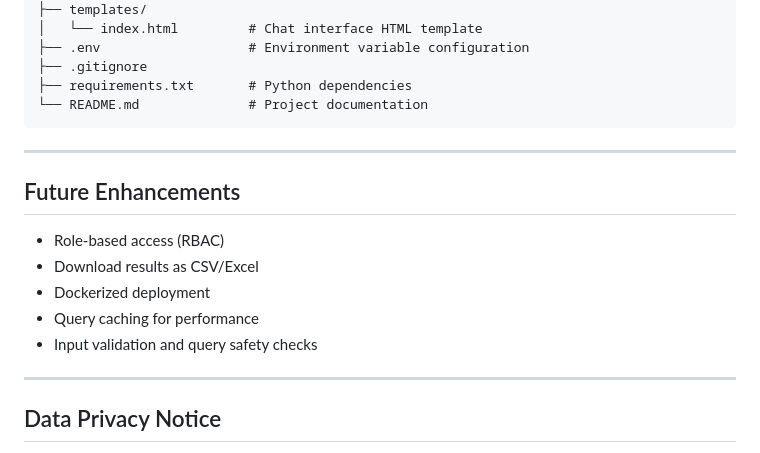
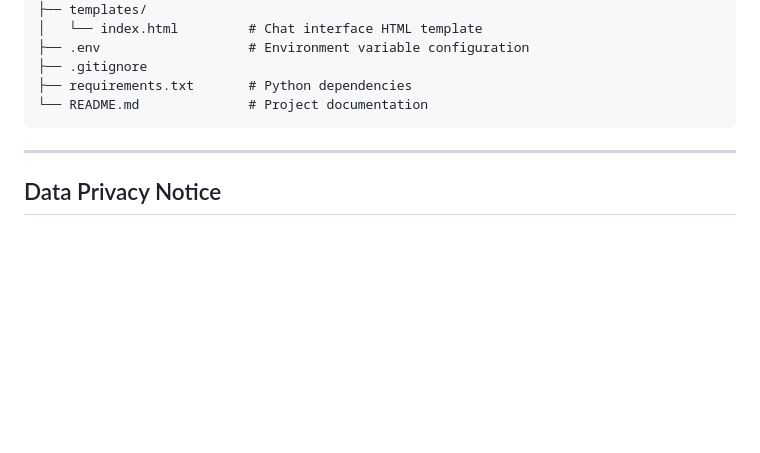
Before and after one commit to priyal-baraya/nlp-to-sql-chatbot, a Markdown page: README.md, the part around the change. Drawn GitHub-style; blank space fills up the shorter version.

```diff
--- a/README.md
+++ b/README.md
@@ -105,16 +105,6 @@ nl-to-sql-chatbot/
 
 ---
 
-## Future Enhancements
-
-- Role-based access (RBAC)
-- Download results as CSV/Excel
-- Dockerized deployment
-- Query caching for performance
-- Input validation and query safety checks
-
----
-
 ## Data Privacy Notice
 
 This app sends user prompts and context to Google's Gemini API for query generation. Avoid sharing any sensitive or personal information. For production use, consult Google’s data usage policy and implement necessary privacy measures.
```
